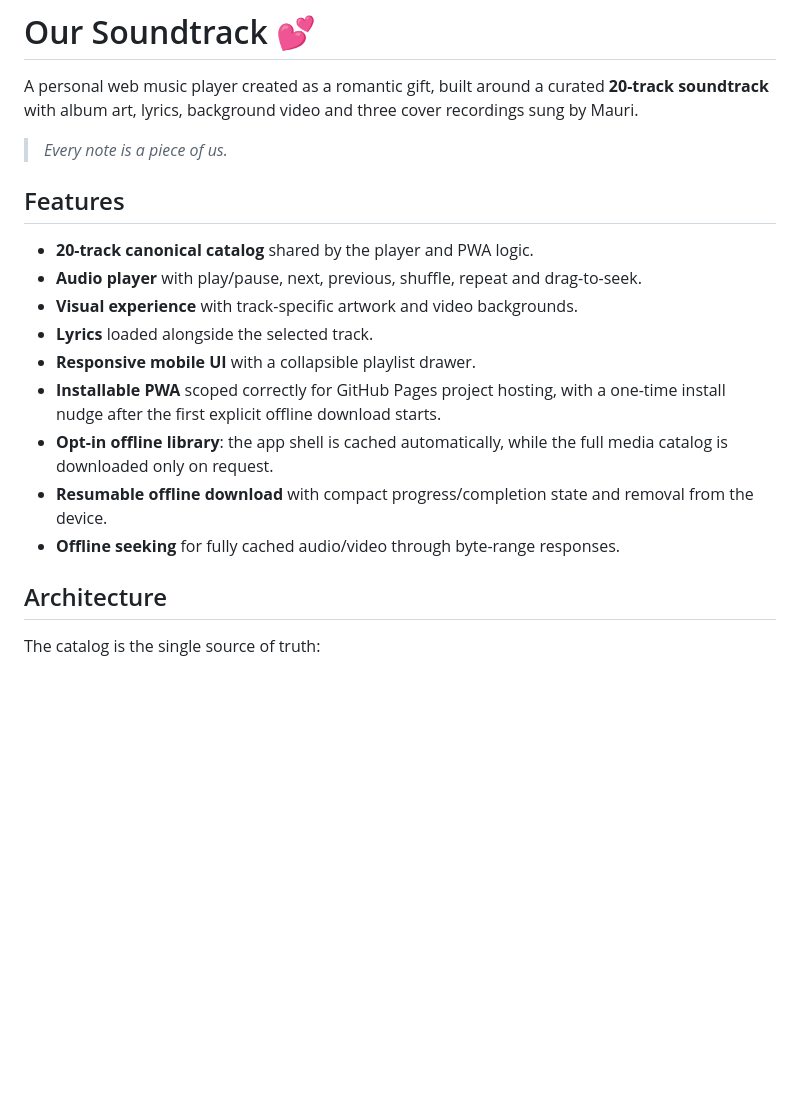
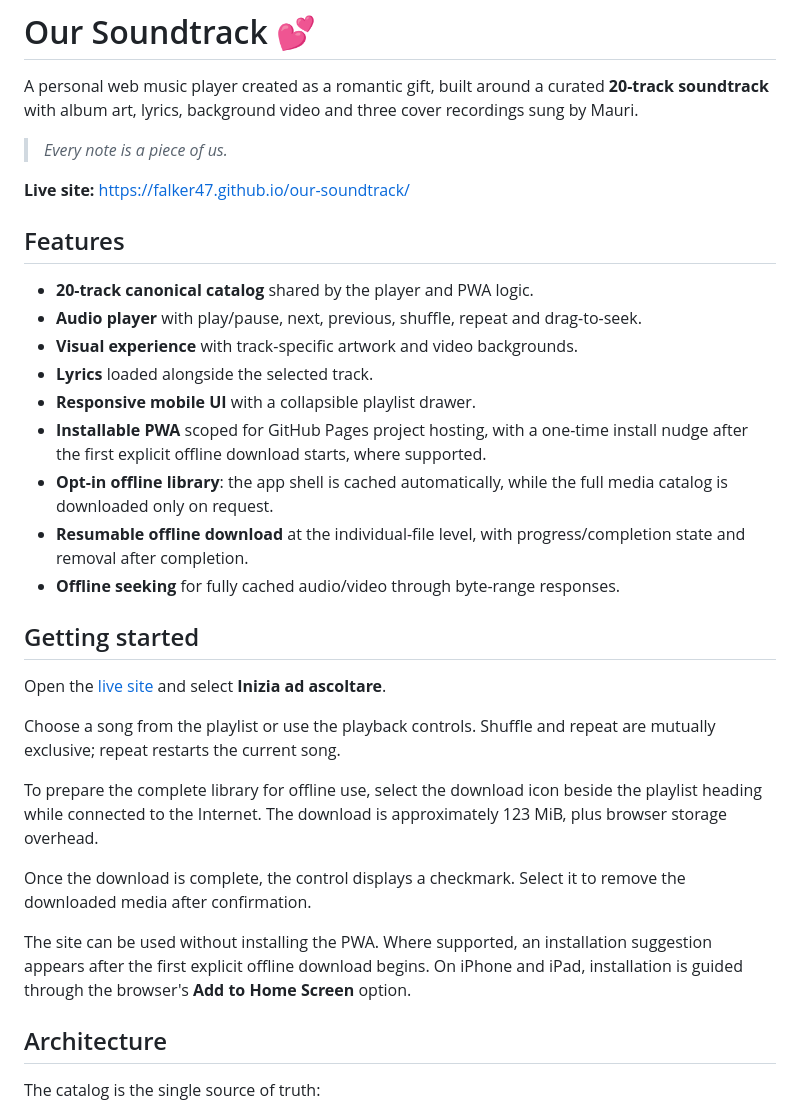
Before and after one commit to falker47/our-soundtrack, a Markdown page: README.md, the part around one of its changes. Rendered like a GitHub page; blank space fills up the shorter version.

```diff
--- a/README.md
+++ b/README.md
@@ -3,6 +3,8 @@
 A personal web music player created as a romantic gift, built around a curated **20-track soundtrack** with album art, lyrics, background video and three cover recordings sung by Mauri.
 
 > _Every note is a piece of us._
+
+**Live site:** https://falker47.github.io/our-soundtrack/
 
 ## Features
 
@@ -11,10 +13,22 @@ A personal web music player created as a romantic gift, built around a curated *
 - **Visual experience** with track-specific artwork and video backgrounds.
 - **Lyrics** loaded alongside the selected track.
 - **Responsive mobile UI** with a collapsible playlist drawer.
-- **Installable PWA** scoped correctly for GitHub Pages project hosting, with a one-time install nudge after the first explicit offline download starts.
+- **Installable PWA** scoped for GitHub Pages project hosting, with a one-time install nudge after the first explicit offline download starts, where supported.
 - **Opt-in offline library**: the app shell is cached automatically, while the full media catalog is downloaded only on request.
-- **Resumable offline download** with compact progress/completion state and removal from the device.
+- **Resumable offline download** at the individual-file level, with progress/completion state and removal after completion.
 - **Offline seeking** for fully cached audio/video through byte-range responses.
+
+## Getting started
+
+Open the [live site](https://falker47.github.io/our-soundtrack/) and select **Inizia ad ascoltare**.
+
+Choose a song from the playlist or use the playback controls. Shuffle and repeat are mutually exclusive; repeat restarts the current song.
+
+To prepare the complete library for offline use, select the download icon beside the playlist heading while connected to the Internet. The download is approximately 123 MiB, plus browser storage overhead.
+
+Once the download is complete, the control displays a checkmark. Select it to remove the downloaded media after confirmation.
+
+The site can be used without installing the PWA. Where supported, an installation suggestion appears after the first explicit offline download begins. On iPhone and iPad, installation is guided through the browser's **Add to Home Screen** option.
 
 ## Architecture
 
```
Also changed, not shown: other parts of README.md (+70 -12 lines).
